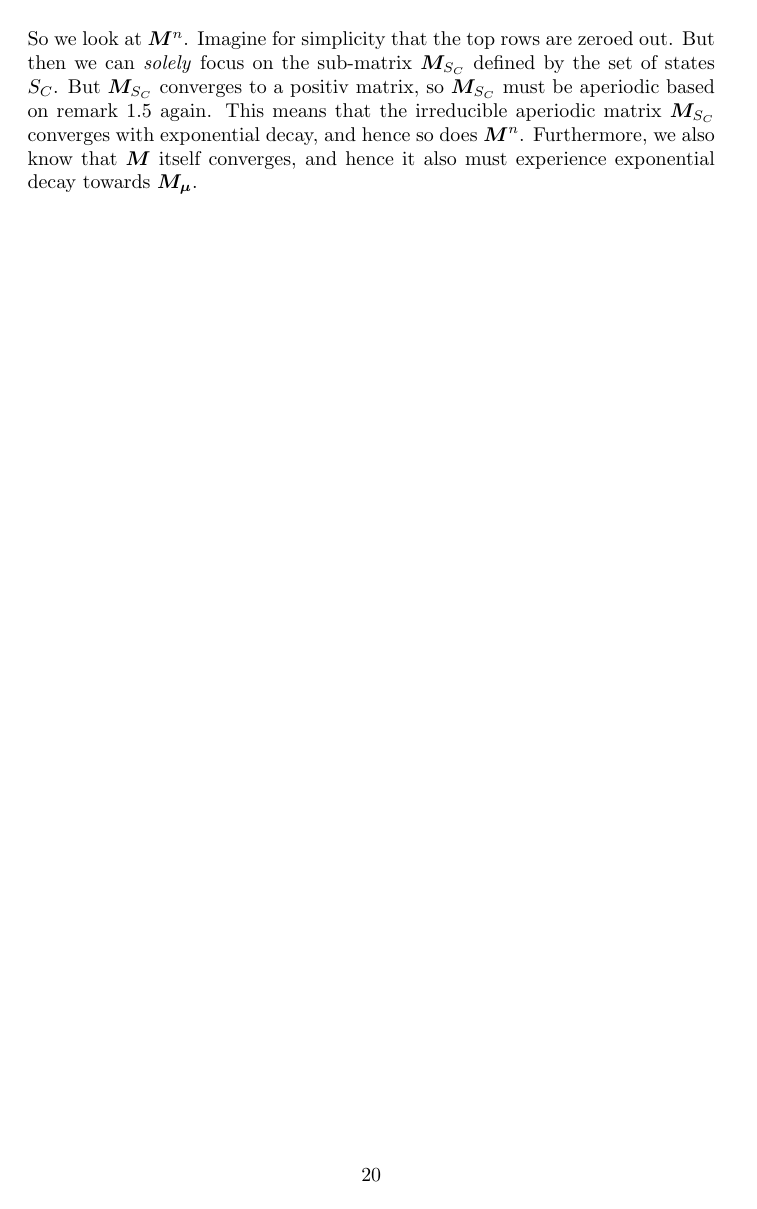
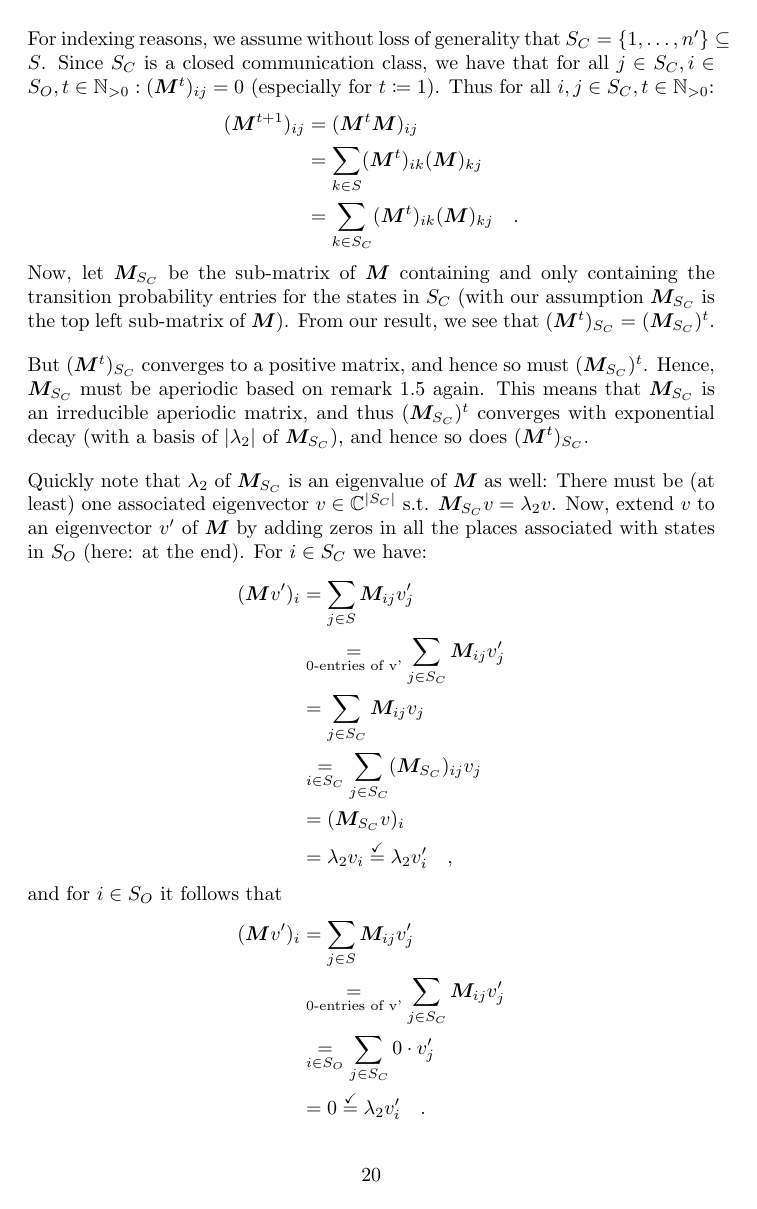
Before and after one commit to Hornissenreizen/Bachelorarbeit, a LaTeX document (latex/main.tex, which reads latex/chapters/markov_chains_exponential_decay/sub.tex): page 20 of 20 before the commit and page 20 of 21 after it. Compiled offline with pdfLaTeX.

Commit message:
reworking

```diff
--- a/latex/chapters/markov_chains_exponential_decay/sub.tex
+++ b/latex/chapters/markov_chains_exponential_decay/sub.tex
@@ -238,2 +247,28 @@
 
-    So we look at $\bm{M}^n$. Imagine for simplicity that the top rows are zeroed out. But then we can \emph{solely} focus on the sub-matrix $\bm{M}_{S_C}$ defined by the set of states $S_C$. But $\bm{M}_{S_C}$ converges to a positiv matrix, so $\bm{M}_{S_C}$ must be aperiodic based on remark~\ref{remark:converse_lemma_aux} again. This means that the irreducible aperiodic matrix $\bm{M}_{S_C}$ converges with exponential decay, and hence so does $\bm{M}^n$. Furthermore, we also know that $\bm{M}$ itself converges, and hence it also must experience exponential decay towards $\bm{M_\mu}$.
+        For indexing reasons, we assume without loss of generality that $S_C = \{ 1, \dots, n' \} \subseteq S$.
+        Since $S_C$ is a closed communication class, we have that for all $j \in S_C, i \in S_O, t \in \mathbb{N}_{>0}: (\bm{M}^t)_{ij} = 0$ (especially for $t \coloneqq 1$). Thus for all $i,j \in S_C, t \in \mathbb{N}_{>0}$:
+        \begin{align*}
+            (\bm{M}^{t+1})_{ij} &= (\bm{M}^t \bm{M})_{ij} \\
+            &= \sum_{k \in S} (\bm{M}^t)_{ik} (\bm{M})_{kj} \\
+            &= \sum_{k \in S_C} (\bm{M}^t)_{ik} (\bm{M})_{kj} \quad .
+        \end{align*}
+        Now, let $\bm{M}_{S_C}$ be the sub-matrix of $\bm{M}$ containing and only containing the transition probability entries for the states in $S_C$ (with our assumption $\bm{M}_{S_C}$ is the top left sub-matrix of $\bm{M}$). From our result, we see that $(\bm{M}^t)_{S_C} = (\bm{M}_{S_C})^t$.
+
+        But $(\bm{M}^t)_{S_C}$ converges to a positive matrix, and hence so must $(\bm{M}_{S_C})^t$. Hence, $\bm{M}_{S_C}$ must be aperiodic based on remark~\ref{remark:converse_lemma_aux} again. This means that $\bm{M}_{S_C}$ is an irreducible aperiodic matrix, and thus $(\bm{M}_{S_C})^t$ converges with exponential decay (with a basis of $|\lambda_2|$ of $\bm{M}_{S_C}$), and hence so does $(\bm{M}^t)_{S_C}$.
+
+        Quickly note that $\lambda_2$ of $\bm{M}_{S_C}$ is an eigenvalue of $\bm{M}$ as well: There must be (at least) one associated eigenvector $v \in \mathbb{C}^{|S_C|}$ s.t. $\bm{M}_{S_C} v = \lambda_2 v$. Now, extend $v$ to an eigenvector $v'$ of $\bm{M}$ by adding zeros in all the places associated with states in $S_O$ (here: at the end). For $i \in S_C$ we have:
+        \begin{align*}
+            (\bm{M} v')_i &= \sum_{j \in S} \bm{M}_{ij} v'_j \\
+            &\underset{\text{0-entries of v'}}{=} \sum_{j \in S_C} \bm{M}_{ij} v'_j \\
+            &= \sum_{j \in S_C} \bm{M}_{ij} v_j \\
+            &\underset{i \in S_C}{=} \sum_{j \in S_C} (\bm{M}_{S_C})_{ij} v_j \\
+            &= (\bm{M}_{S_C} v)_i \\
+            &= \lambda_2 v_i \overset{\checkmark}{=} \lambda_2 v'_i \quad ,
+        \end{align*}
+        and for $i \in S_O$ it follows that
+        \begin{align*}
+            (\bm{M} v')_i &= \sum_{j \in S} \bm{M}_{ij} v'_j \\
+            &\underset{\text{0-entries of v'}}{=} \sum_{j \in S_C} \bm{M}_{ij} v'_j \\
+            &\underset{i \in S_O}{=} \sum_{j \in S_C} 0 \cdot v'_j \\
+            &= 0 \overset{\checkmark}{=} \lambda_2 v'_i \quad .
+        \end{align*}
```
Also changed, not shown: latex/chapters/markov_chains_introduction/sub.tex (+3 -2 lines), latex/chapters/markov_chains_exponential_decay/sub.pdf, latex/chapters/markov_chains_introduction/sub.pdf, latex/main.pdf, resources/1710.10248v2.pdf (added), latex/chapters/markov_chains_exponential_decay/sub.tex (48 more changed lines), 18 other files.
